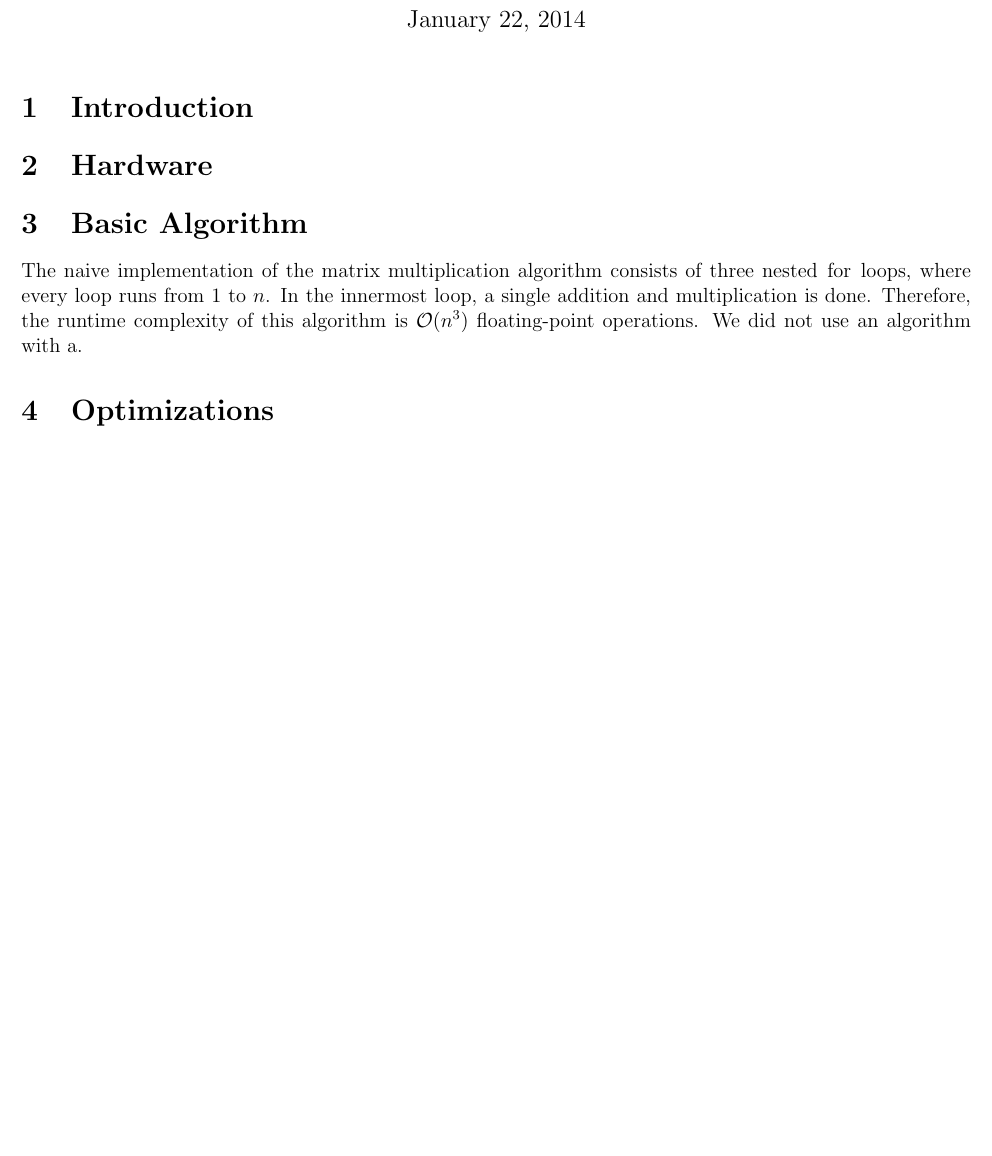
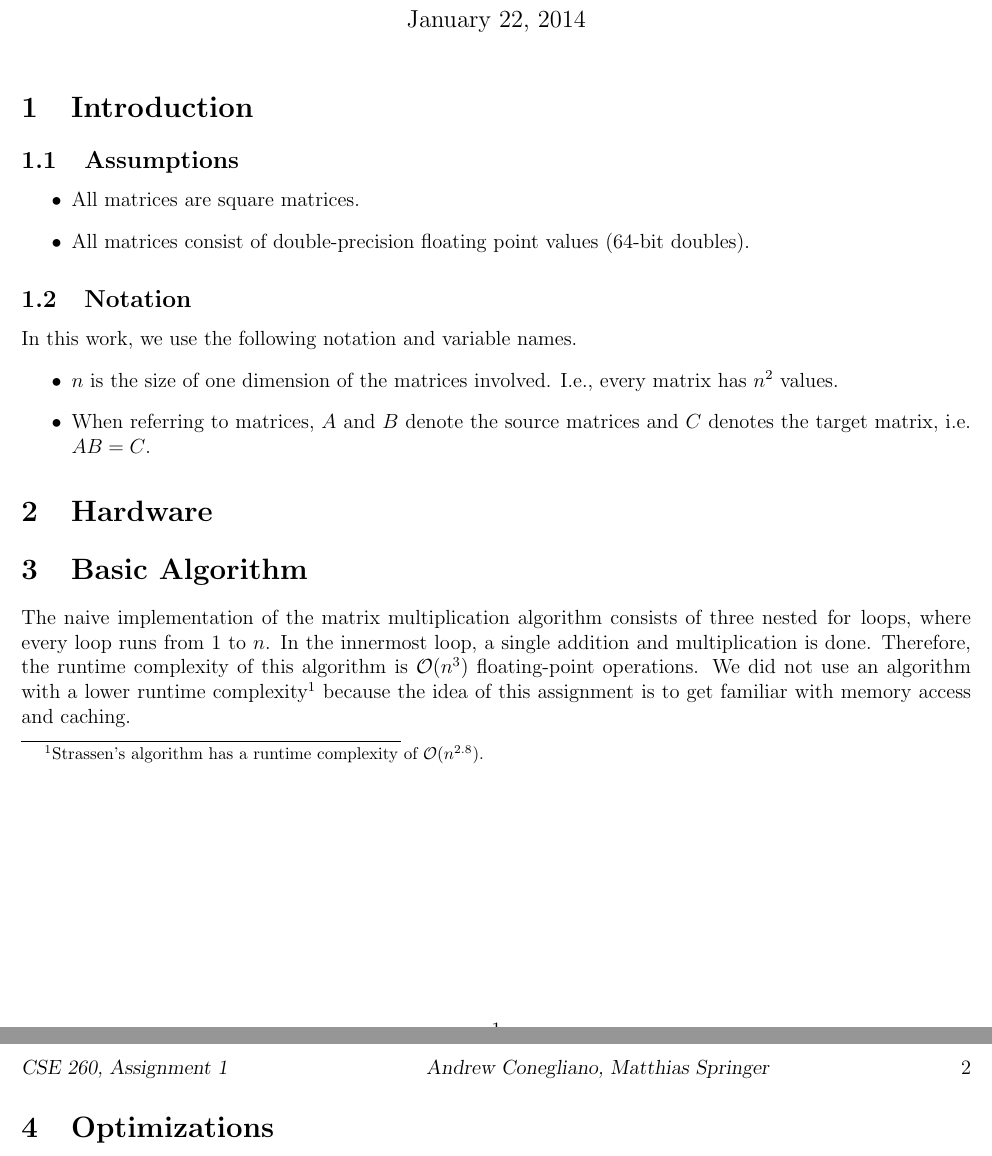
Before and after one commit to matthias-springer/cse260-parallel-computation, a LaTeX document (write/work.tex): part of the page before the commit and two parts of pages 1 and 2 of 2 after it, the two joined at a grey line, cut so that both start at the same text, the shorter picture padded with empty space. Compiled offline with pdfLaTeX.

Commit message:
Subsections for introduction.

```diff
--- a/write/work.tex
+++ b/write/work.tex
@@ -26,10 +26,23 @@
 
 \section{Introduction}
 
+\subsection{Assumptions}
+\begin{itemize}
+	\item All matrices are square matrices.
+	\item All matrices consist of double-precision floating point values (64-bit doubles).
+\end{itemize}
+
+\subsection{Notation}
+In this work, we use the following notation and variable names.
+\begin{itemize}
+	\item $n$ is the size of one dimension of the matrices involved. I.e., every matrix has $n^2$ values.
+	\item When referring to matrices, $A$ and $B$ denote the source matrices and $C$ denotes the target matrix, i.e. $AB = C$.
+\end{itemize}
+
 \section{Hardware}
 
 \section{Basic Algorithm}
-The naive implementation of the matrix multiplication algorithm consists of three nested \lstinline{for} loops, where every loop runs from $1$ to $n$. In the innermost loop, a single addition and multiplication is done. Therefore, the runtime complexity of this algorithm is $\mathcal{O}(n^3)$ floating-point operations. We did not use an algorithm with a.
+The naive implementation of the matrix multiplication algorithm consists of three nested \lstinline{for} loops, where every loop runs from $1$ to $n$. In the innermost loop, a single addition and multiplication is done. Therefore, the runtime complexity of this algorithm is $\mathcal{O}(n^3)$ floating-point operations. We did not use an algorithm with a lower runtime complexity\footnote{Strassen's algorithm has a runtime complexity of $\mathcal{O}(n^{2.8})$.} because the idea of this assignment is to get familiar with memory access and caching.
 
 \section{Optimizations}
 
```
